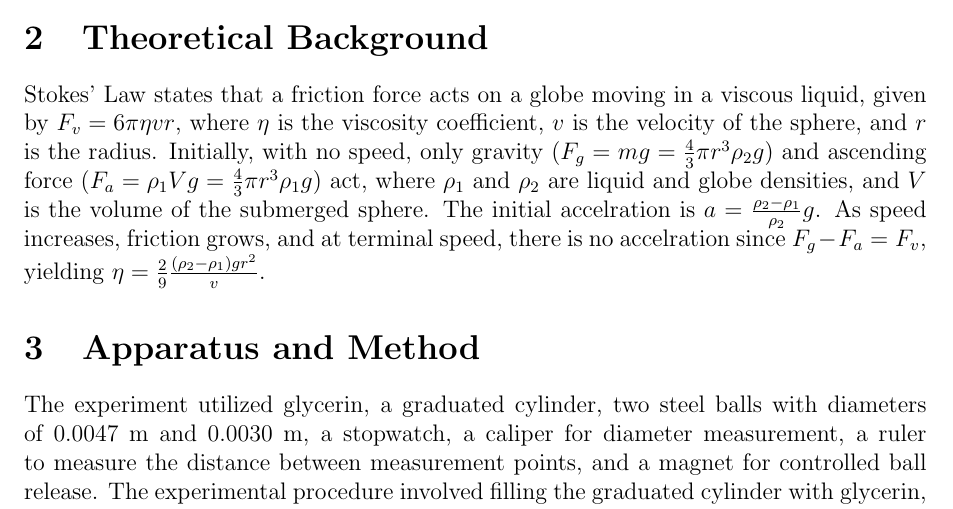
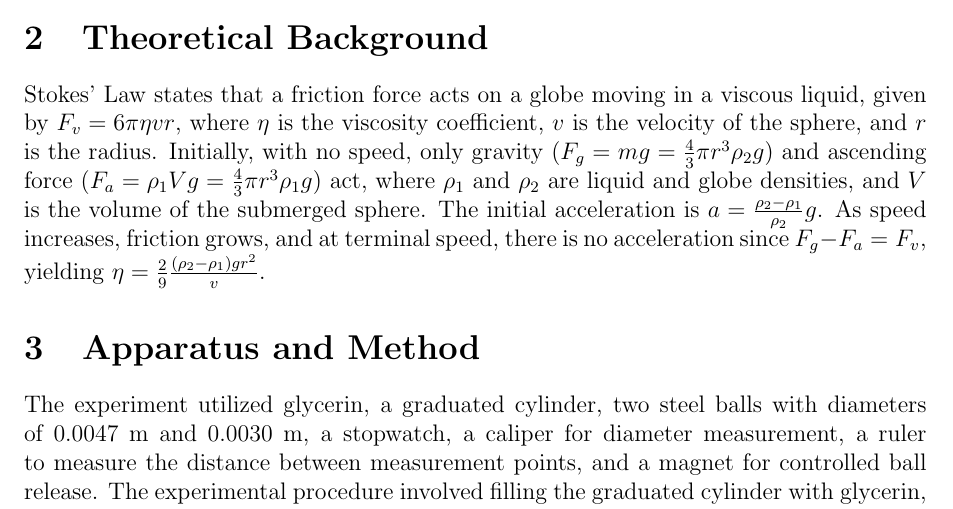
Before and after one commit to erdemgunal/physics-lab-experiments, a LaTeX document (2/report.tex): part of page 1 of 5, cut so that both start at the same text. Compiled offline with pdfLaTeX.

Commit message:
Fix typos in the theoretical background section of report.tex

```diff
--- a/2/report.tex
+++ b/2/report.tex
@@ -26,7 +26,7 @@
 The purpose of this experiment is to measure the viscosity coefficient ($\eta$) of a viscous liquid, glycerin, using Stokes' Law.
 
 \section{Theoretical Background}
-Stokes' Law states that a friction force acts on a globe moving in a viscous liquid, given by $F_v = 6\pi\eta vr$, where $\eta$ is the viscosity coefficient, $v$ is the velocity of the sphere, and $r$ is the radius. Initially, with no speed, only gravity ($F_g = mg = \frac{4}{3}\pi r^3 \rho_2 g$) and ascending force ($F_a = \rho_1 V g = \frac{4}{3}\pi r^3 \rho_1 g$) act, where $\rho_1$ and $\rho_2$ are liquid and globe densities, and $V$ is the volume of the submerged sphere. The initial accelration is $a = \frac{\rho_2 - \rho_1}{\rho_2}g$. As speed increases, friction grows, and at terminal speed, there is no accelration since $F_g - F_a = F_v$, yielding $\eta = \frac{2}{9} \frac{(\rho_2 - \rho_1)g r^2}{v}$.
+Stokes' Law states that a friction force acts on a globe moving in a viscous liquid, given by $F_v = 6\pi\eta vr$, where $\eta$ is the viscosity coefficient, $v$ is the velocity of the sphere, and $r$ is the radius. Initially, with no speed, only gravity ($F_g = mg = \frac{4}{3}\pi r^3 \rho_2 g$) and ascending force ($F_a = \rho_1 V g = \frac{4}{3}\pi r^3 \rho_1 g$) act, where $\rho_1$ and $\rho_2$ are liquid and globe densities, and $V$ is the volume of the submerged sphere. The initial acceleration is $a = \frac{\rho_2 - \rho_1}{\rho_2}g$. As speed increases, friction grows, and at terminal speed, there is no acceleration since $F_g - F_a = F_v$, yielding $\eta = \frac{2}{9} \frac{(\rho_2 - \rho_1)g r^2}{v}$.
 
 \section{Apparatus and Method}
 The experiment utilized glycerin, a graduated cylinder, two steel balls with diameters of 0.0047 m and 0.0030 m, a stopwatch, a caliper for diameter measurement, a ruler to measure the distance between measurement points, and a magnet for controlled ball release. The experimental procedure involved filling the graduated cylinder with glycerin, measuring ball diameters with a caliper, marking levels A and B at the 200 ml and 100 ml marks respectively (distance $L = \SI{7.4}{\centi\metre}$ measured with ruler), using the magnet to release each ball from the top of the cylinder, recording the falling time between the 200-100 ml marks, then using the magnet to lift each ball back to the top and repeating this process three times for each ball to calculate the average falling time.
```
